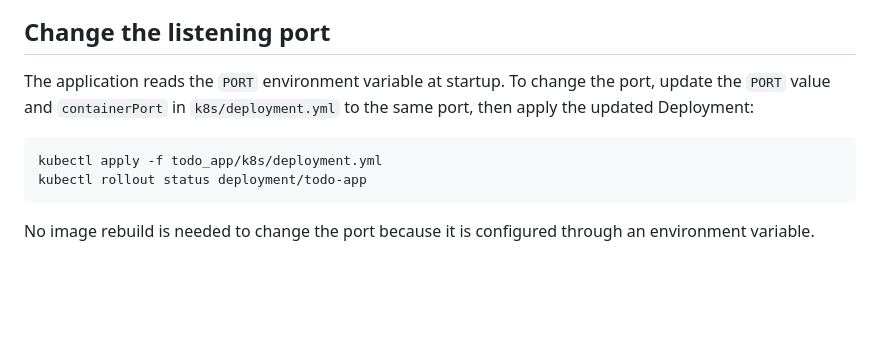
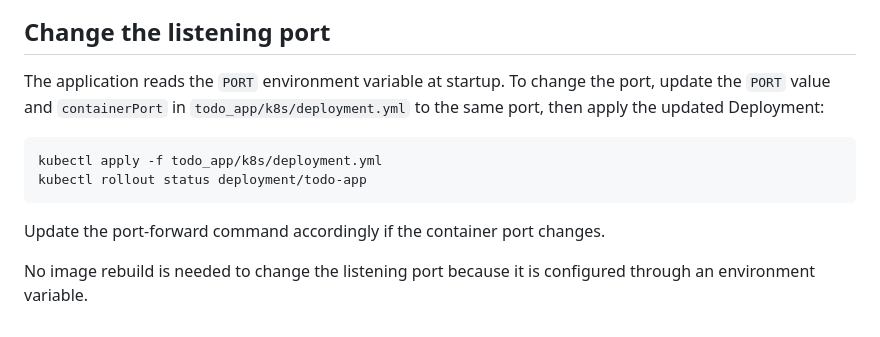
Before and after one commit to sina-zare/devops-with-kubernetes-2026, a Markdown page: todo_app/README.md, the part around one of its changes. Rendered like a GitHub page; blank space fills up the shorter version.

````diff
--- a/todo_app/README.md
+++ b/todo_app/README.md
@@ -63,11 +74,13 @@ The Deployment sets `PORT=9090`, so the application listens on port `9090` insid
 
 ## Change the listening port
 
-The application reads the `PORT` environment variable at startup. To change the port, update the `PORT` value and `containerPort` in `k8s/deployment.yml` to the same port, then apply the updated Deployment:
+The application reads the `PORT` environment variable at startup. To change the port, update the `PORT` value and `containerPort` in `todo_app/k8s/deployment.yml` to the same port, then apply the updated Deployment:
 
 ```bash
 kubectl apply -f todo_app/k8s/deployment.yml
 kubectl rollout status deployment/todo-app
 ```
 
-No image rebuild is needed to change the port because it is configured through an environment variable.
+Update the port-forward command accordingly if the container port changes.
+
+No image rebuild is needed to change the listening port because it is configured through an environment variable.
````
Also changed, not shown: other parts of todo_app/README.md (+29 -18 lines), log_output/README.md (+1 -1 lines), todo_app/screenshots/todo-app.png (added).
